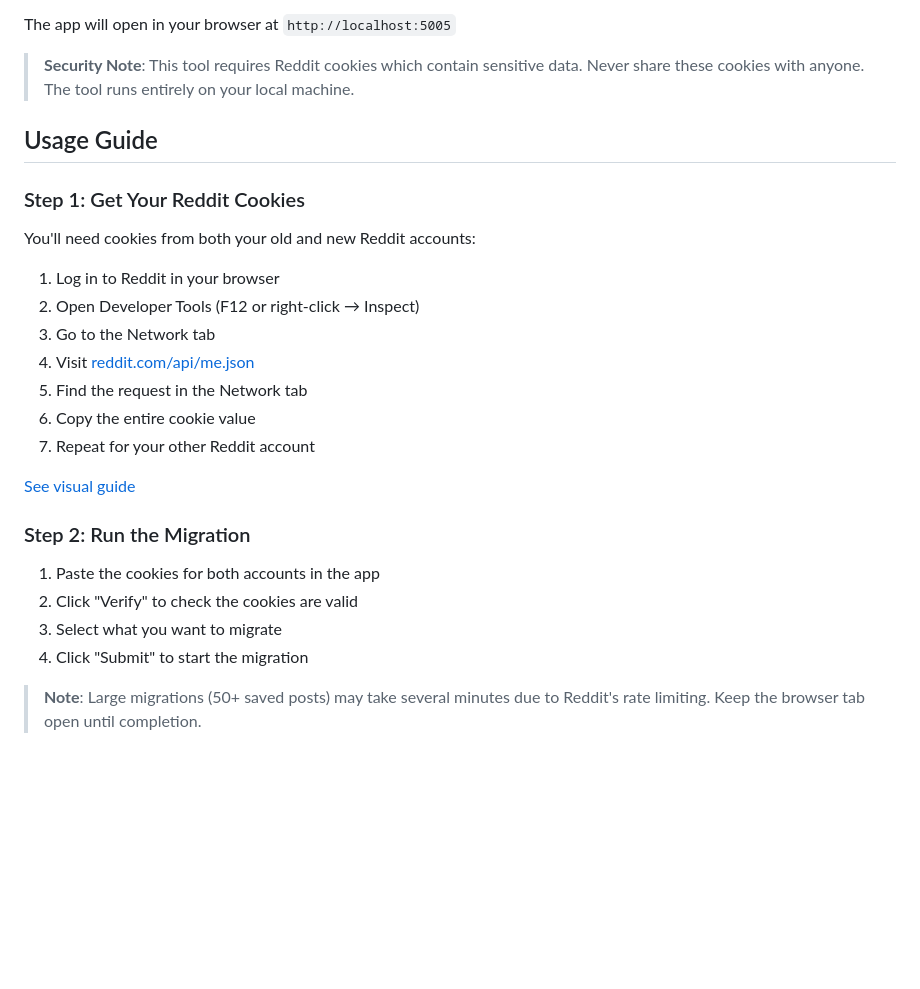
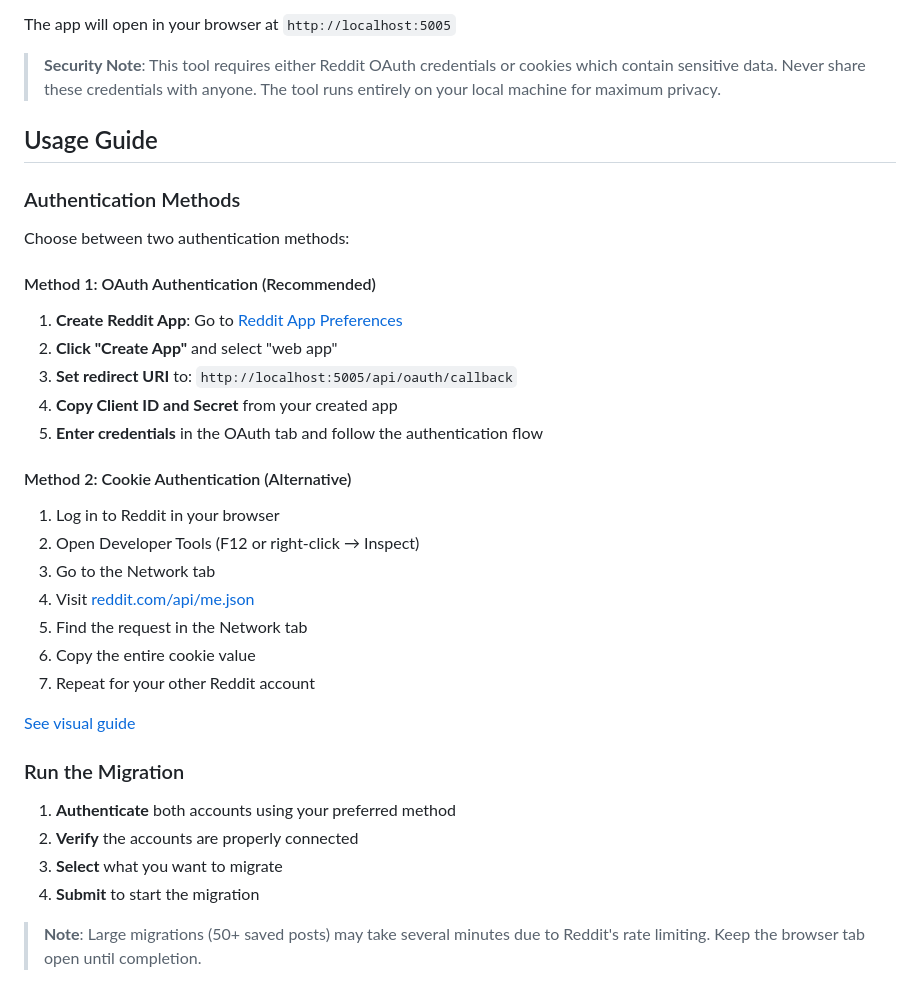
Before and after one commit to nileshnk/reddit-migrate, a Markdown page: README.md, the part around the change printed below. GitHub-like rendering; blank space fills up the shorter version.

```diff
--- a/README.md
+++ b/README.md
@@ -43,13 +45,23 @@ Easily transfer your Reddit account data to a new account - including saved post
 
 The app will open in your browser at `http://localhost:5005`
 
-> **Security Note**: This tool requires Reddit cookies which contain sensitive data. Never share these cookies with anyone. The tool runs entirely on your local machine.
+> **Security Note**: This tool requires either Reddit OAuth credentials or cookies which contain sensitive data. Never share these credentials with anyone. The tool runs entirely on your local machine for maximum privacy.
 
 ## Usage Guide
 
-### Step 1: Get Your Reddit Cookies
+### Authentication Methods
 
-You'll need cookies from both your old and new Reddit accounts:
+Choose between two authentication methods:
+
+#### Method 1: OAuth Authentication (Recommended)
+
+1. **Create Reddit App**: Go to [Reddit App Preferences](https://www.reddit.com/prefs/apps)
+2. **Click "Create App"** and select "web app"
+3. **Set redirect URI** to: `http://localhost:5005/api/oauth/callback`
+4. **Copy Client ID and Secret** from your created app
+5. **Enter credentials** in the OAuth tab and follow the authentication flow
+
+#### Method 2: Cookie Authentication (Alternative)
 
 1. Log in to Reddit in your browser
 2. Open Developer Tools (F12 or right-click → Inspect)
@@ -61,12 +73,12 @@ You'll need cookies from both your old and new Reddit accounts:
 
 [See visual guide](./docs/assets/cookie-retrieval.gif)
 
-### Step 2: Run the Migration
+### Run the Migration
 
-1. Paste the cookies for both accounts in the app
-2. Click "Verify" to check the cookies are valid
-3. Select what you want to migrate
-4. Click "Submit" to start the migration
+1. **Authenticate** both accounts using your preferred method
+2. **Verify** the accounts are properly connected
+3. **Select** what you want to migrate
+4. **Submit** to start the migration
 
 > **Note**: Large migrations (50+ saved posts) may take several minutes due to Reddit's rate limiting. Keep the browser tab open until completion.
 
```
Also changed, not shown: other parts of README.md (+26 -7 lines), docs/assets/app_home.png.
